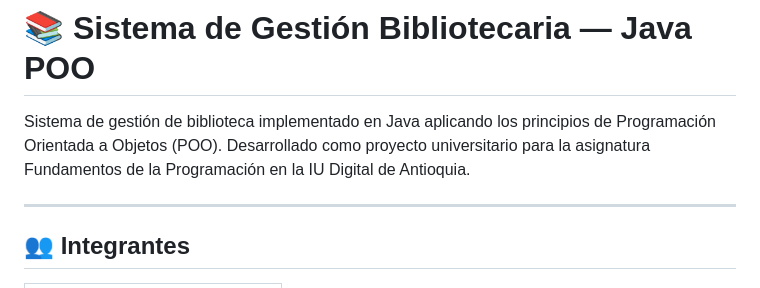
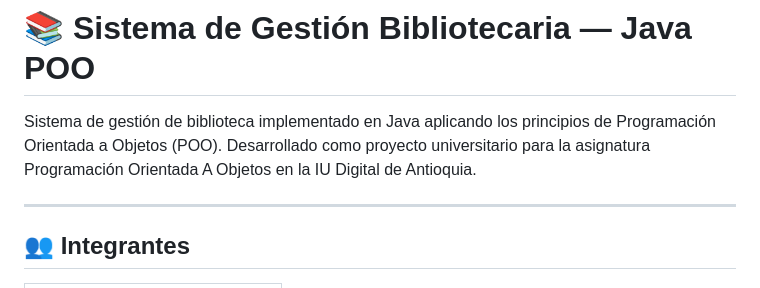
Before and after one commit to jeronimoparra-ai/POO-2, a Markdown page: README.md, the part around the change. Drawn GitHub-style.

Commit message:
Update course name in README

```diff
--- a/README.md
+++ b/README.md
@@ -2,7 +2,7 @@
 
 Sistema de gestión de biblioteca implementado en Java aplicando los principios de
 Programación Orientada a Objetos (POO). Desarrollado como proyecto universitario
-para la asignatura Fundamentos de la Programación en la IU Digital de Antioquia.
+para la asignatura Programación Orientada A Objetos en la IU Digital de Antioquia.
 
 ---
 
```
